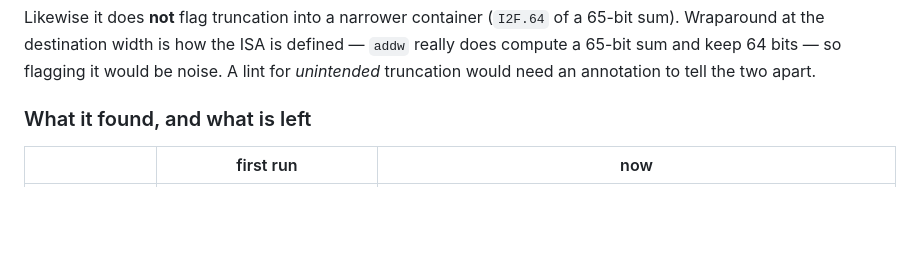
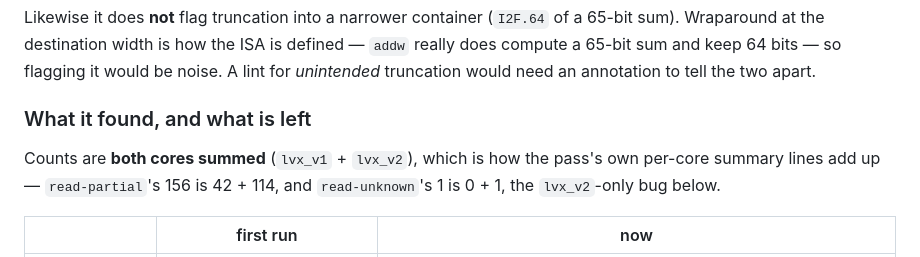
Before and after one commit to bddinechin/lvx-mds, a Markdown page: MDS/DOC/Behavior.md, the part around the change. Rendered like a GitHub page; blank space fills up the shorter version.

Commit message:
docs: say that section 5's counts are both cores summed
The table gives no units, and the box row annotates its scope inline
("840 (8 lvx_v2 instructions)"), which invites reading the unannotated
rows as one core.  They are lvx_v1 + lvx_v2: read-partial's 156 is
42 + 114 and read-unknown's 1 is 0 + 1, per the pass's own summary
lines under WIDTH_CHECK=verbose.  The read-unknown row is the tell --
its single instance is lvx_v2's FNARROWDWQ, so 1 can only be a total.

The counts themselves are correct and unchanged.

Co-Authored-By: Claude Opus 4.8 <noreply@anthropic.com>

```diff
--- a/MDS/DOC/Behavior.md
+++ b/MDS/DOC/Behavior.md
@@ -337,6 +337,10 @@ really does compute a 65-bit sum and keep 64 bits — so flagging it would be no
 lint for *unintended* truncation would need an annotation to tell the two apart.
 
 ### What it found, and what is left
+
+Counts are **both cores summed** (`lvx_v1` + `lvx_v2`), which is how the pass's own
+per-core summary lines add up — `read-partial`'s 156 is 42 + 114, and `read-unknown`'s
+1 is 0 + 1, the `lvx_v2`-only bug below.
 
 | | first run | now |
 |---|---|---|
```
